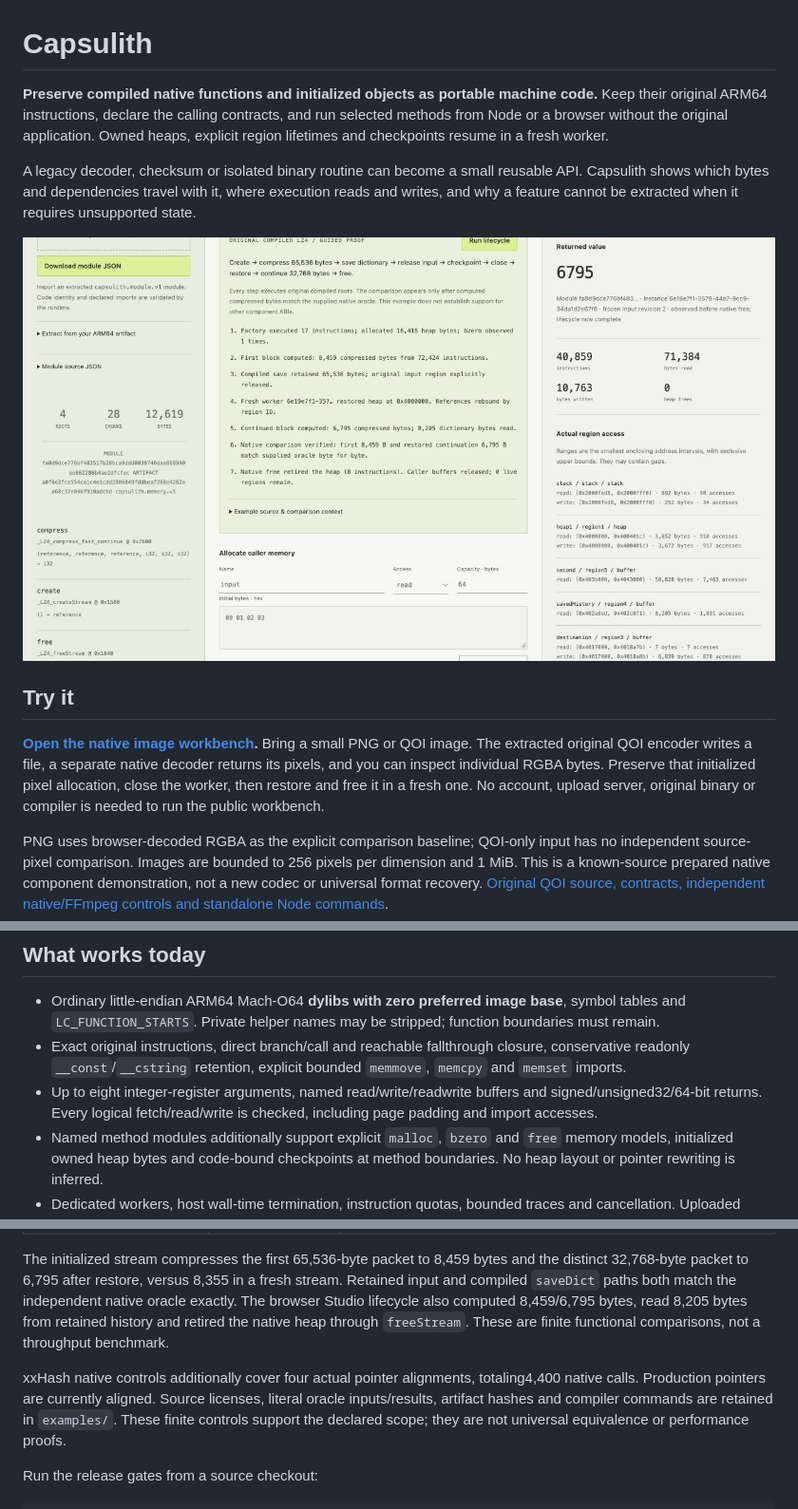
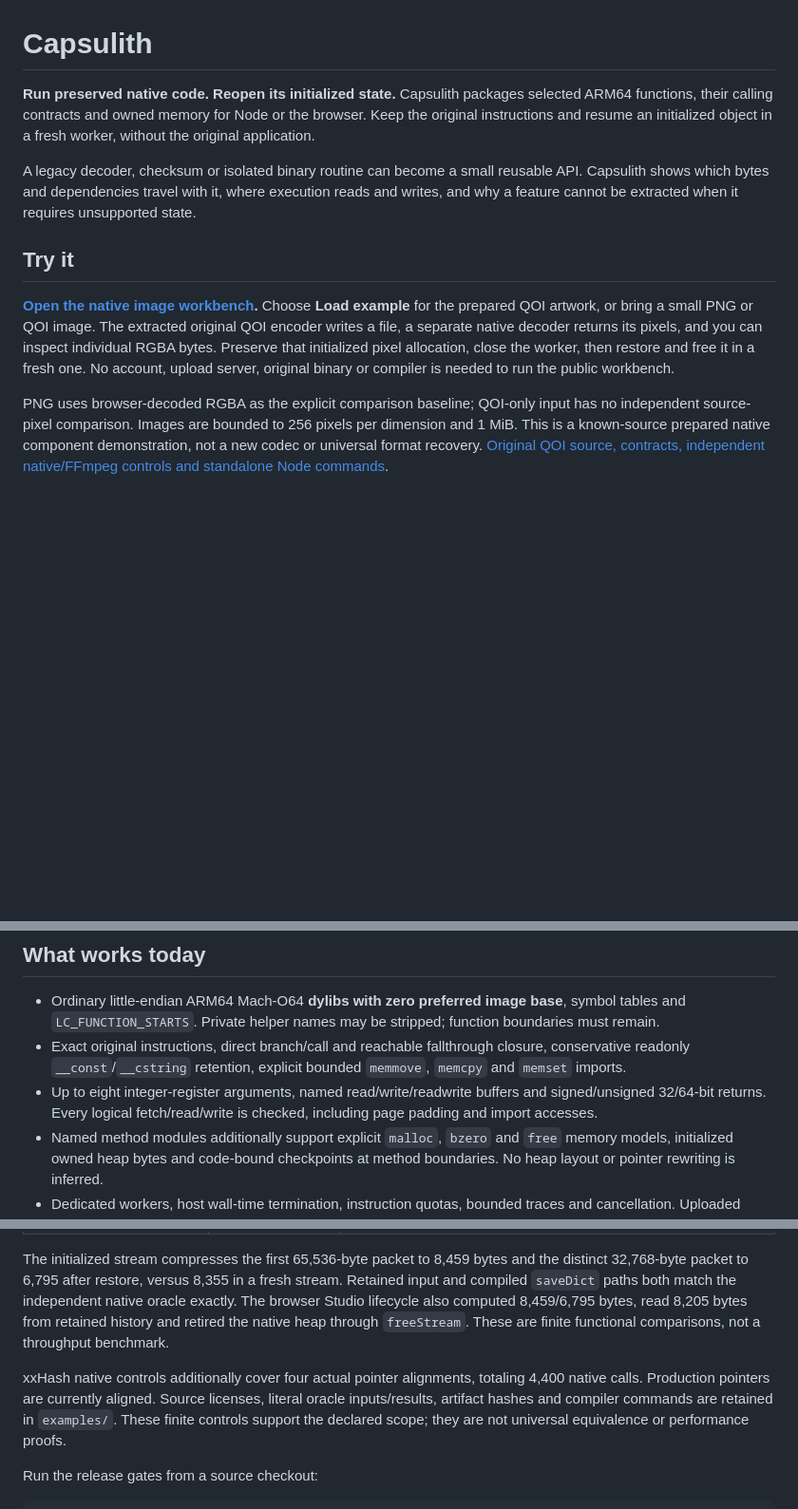
Before and after one commit to nazeeh111/Capsulith, a Markdown page: README.md, 3 parts joined by grey strips. Shown at 95% size. Drawn GitHub-style; blank space fills up the shorter version.

Commit message:
Lead with the native image workflow and portable state

```diff
--- a/README.md
+++ b/README.md
@@ -1,14 +1,12 @@
 # Capsulith
 
-**Preserve compiled native functions and initialized objects as portable machine code.** Keep their original ARM64 instructions, declare the calling contracts, and run selected methods from Node or a browser without the original application. Owned heaps, explicit region lifetimes and checkpoints resume in a fresh worker.
+**Run preserved native code. Reopen its initialized state.** Capsulith packages selected ARM64 functions, their calling contracts and owned memory for Node or the browser. Keep the original instructions and resume an initialized object in a fresh worker, without the original application.
 
 A legacy decoder, checksum or isolated binary routine can become a small reusable API. Capsulith shows which bytes and dependencies travel with it, where execution reads and writes, and why a feature cannot be extracted when it requires unsupported state.
 
-![Original LZ4 methods, restored dictionary access and exact native comparison in the object Studio](docs/objects-studio.png)
-
 ## Try it
 
-**[Open the native image workbench](https://nazeeh111.github.io/Capsulith/studio/image.html).** Bring a small PNG or QOI image. The extracted original QOI encoder writes a file, a separate native decoder returns its pixels, and you can inspect individual RGBA bytes. Preserve that initialized pixel allocation, close the worker, then restore and free it in a fresh one. No account, upload server, original binary or compiler is needed to run the public workbench.
+**[Open the native image workbench](https://nazeeh111.github.io/Capsulith/studio/image.html).** Choose **Load example** for the prepared QOI artwork, or bring a small PNG or QOI image. The extracted original QOI encoder writes a file, a separate native decoder returns its pixels, and you can inspect individual RGBA bytes. Preserve that initialized pixel allocation, close the worker, then restore and free it in a fresh one. No account, upload server, original binary or compiler is needed to run the public workbench.
 
 PNG uses browser-decoded RGBA as the explicit comparison baseline; QOI-only input has no independent source-pixel comparison. Images are bounded to 256 pixels per dimension and 1 MiB. This is a known-source prepared native component demonstration, not a new codec or universal format recovery. [Original QOI source, contracts, independent native/FFmpeg controls and standalone Node commands](examples/qoi/README.md).
 
@@ -67,7 +67,7 @@ Root selection also accepts a verified function-start address, such as `--root 0
 
 - Ordinary little-endian ARM64 Mach-O64 **dylibs with zero preferred image base**, symbol tables and `LC_FUNCTION_STARTS`. Private helper names may be stripped; function boundaries must remain.
 - Exact original instructions, direct branch/call and reachable fallthrough closure, conservative readonly `__const`/`__cstring` retention, explicit bounded `memmove`, `memcpy` and `memset` imports.
-- Up to eight integer-register arguments, named read/write/readwrite buffers and signed/unsigned32/64-bit returns. Every logical fetch/read/write is checked, including page padding and import accesses.
+- Up to eight integer-register arguments, named read/write/readwrite buffers and signed/unsigned 32/64-bit returns. Every logical fetch/read/write is checked, including page padding and import accesses.
 - Named method modules additionally support explicit `malloc`, `bzero` and `free` memory models, initialized owned heap bytes and code-bound checkpoints at method boundaries. No heap layout or pointer rewriting is inferred.
 - Dedicated workers, host wall-time termination, instruction quotas, bounded traces and cancellation. Uploaded binaries are parsed as bytes and never loaded natively by the product.
 
@@ -86,7 +86,7 @@ The tests exercise real complete library artifacts rather than handwritten algor
 
 The initialized stream compresses the first 65,536-byte packet to 8,459 bytes and the distinct 32,768-byte packet to 6,795 after restore, versus 8,355 in a fresh stream. Retained input and compiled `saveDict` paths both match the independent native oracle exactly. The browser Studio lifecycle also computed 8,459/6,795 bytes, read 8,205 bytes from retained history and retired the native heap through `freeStream`. These are finite functional comparisons, not a throughput benchmark.
 
-xxHash native controls additionally cover four actual pointer alignments, totaling4,400 native calls. Production pointers are currently aligned. Source licenses, literal oracle inputs/results, artifact hashes and compiler commands are retained in `examples/`. These finite controls support the declared scope; they are not universal equivalence or performance proofs.
+xxHash native controls additionally cover four actual pointer alignments, totaling 4,400 native calls. Production pointers are currently aligned. Source licenses, literal oracle inputs/results, artifact hashes and compiler commands are retained in `examples/`. These finite controls support the declared scope; they are not universal equivalence or performance proofs.
 
 Run the release gates from a source checkout:
 
```
Also changed, not shown: other parts of README.md (+3 -1 lines).
